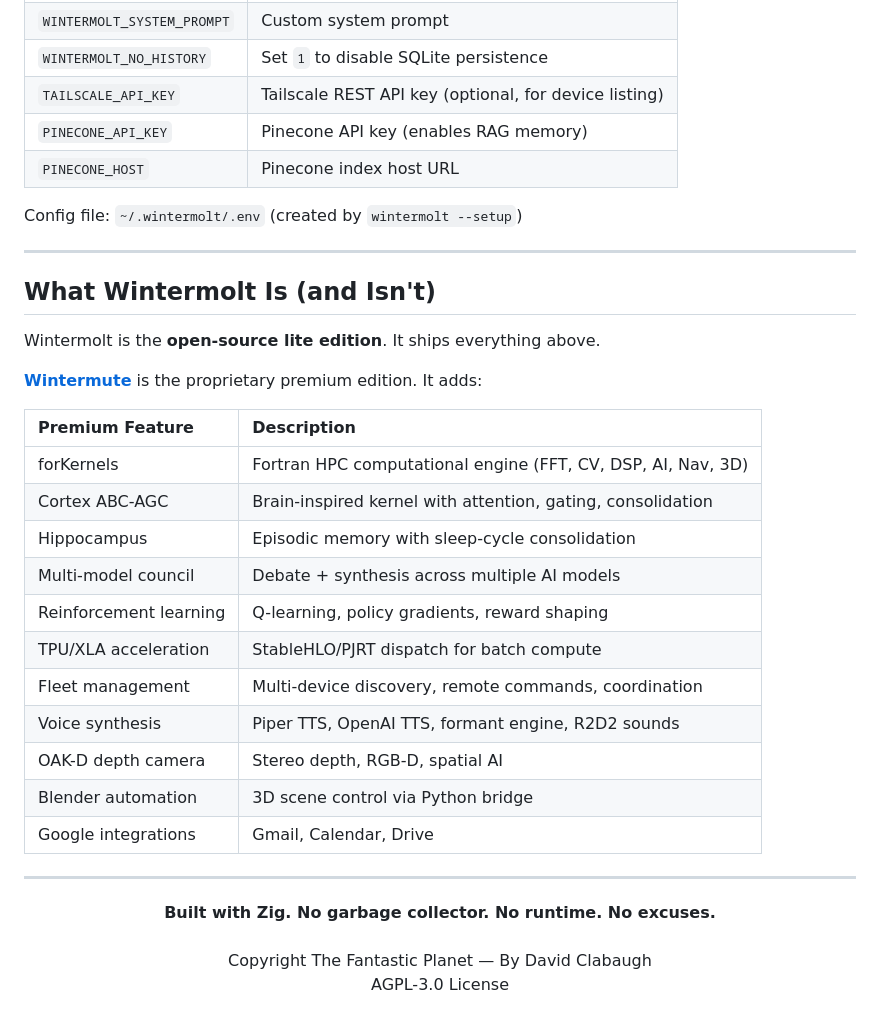
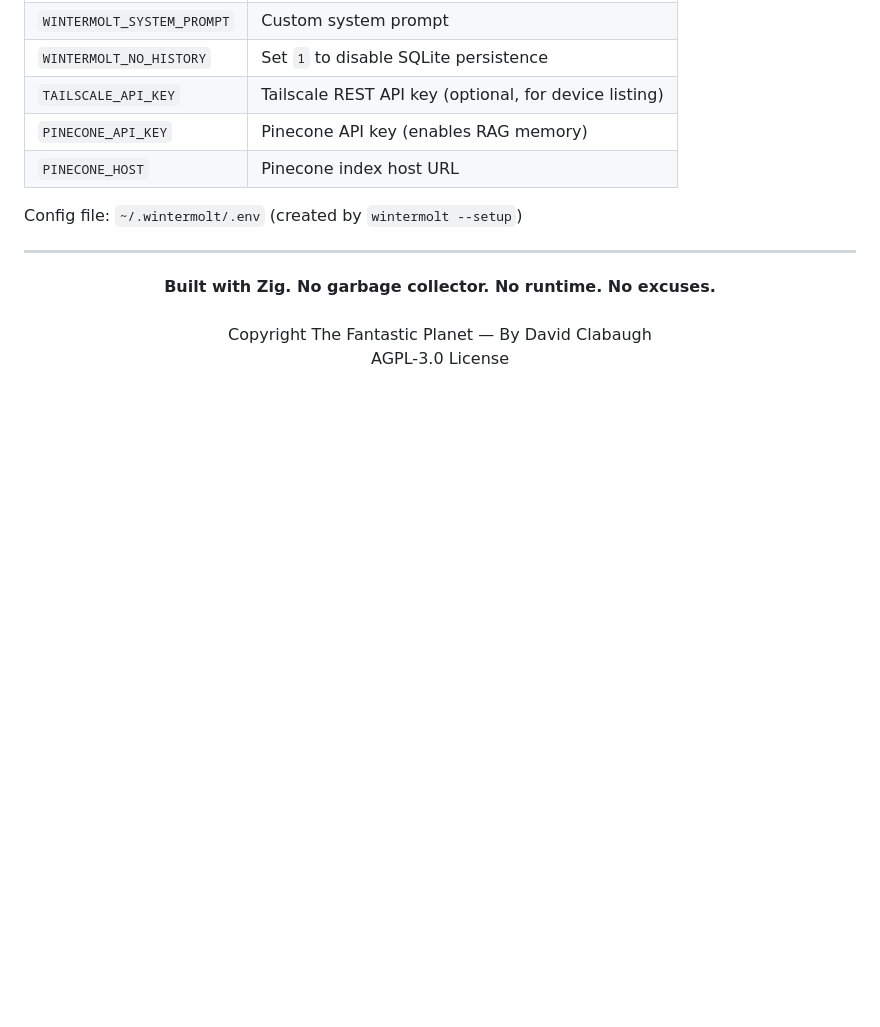
Before and after one commit to lupin4/wintermolt, a Markdown page: README.md, the part around the change. Rendered like a GitHub page; blank space fills up the shorter version.

Commit message:
Remove Wintermute premium comparison section from README
Co-Authored-By: Claude Opus 4.6 <noreply@anthropic.com>

```diff
--- a/README.md
+++ b/README.md
@@ -452,28 +452,6 @@ Config file: `~/.wintermolt/.env` (created by `wintermolt --setup`)
 
 ---
 
-## What Wintermolt Is (and Isn't)
-
-Wintermolt is the **open-source lite edition**. It ships everything above.
-
-**[Wintermute](https://github.com/forKernels/Wintermute)** is the proprietary premium edition. It adds:
-
-| Premium Feature | Description |
-|:---------------|:------------|
-| forKernels | Fortran HPC computational engine (FFT, CV, DSP, AI, Nav, 3D) |
-| Cortex ABC-AGC | Brain-inspired kernel with attention, gating, consolidation |
-| Hippocampus | Episodic memory with sleep-cycle consolidation |
-| Multi-model council | Debate + synthesis across multiple AI models |
-| Reinforcement learning | Q-learning, policy gradients, reward shaping |
-| TPU/XLA acceleration | StableHLO/PJRT dispatch for batch compute |
-| Fleet management | Multi-device discovery, remote commands, coordination |
-| Voice synthesis | Piper TTS, OpenAI TTS, formant engine, R2D2 sounds |
-| OAK-D depth camera | Stereo depth, RGB-D, spatial AI |
-| Blender automation | 3D scene control via Python bridge |
-| Google integrations | Gmail, Calendar, Drive |
-
----
-
 <p align="center">
   <strong>Built with Zig. No garbage collector. No runtime. No excuses.</strong><br><br>
   Copyright The Fantastic Planet — By David Clabaugh<br>
```
